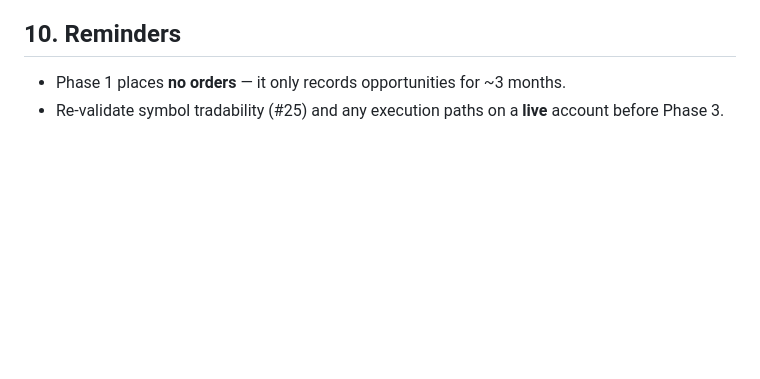
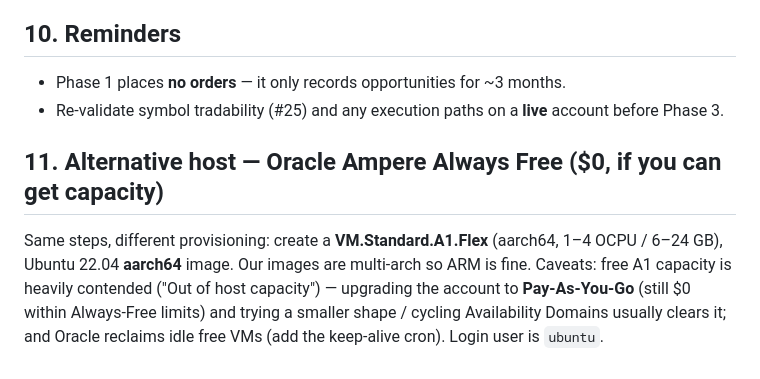
Before and after one commit to bennetwi92/small-cap-stack, a Markdown page: deploy/RUNBOOK.md, the part around one of its changes. Drawn GitHub-style; blank space fills up the shorter version.

```diff
--- a/deploy/RUNBOOK.md
+++ b/deploy/RUNBOOK.md
@@ -77,3 +80,10 @@ Expect `app.started` → `ibkr.connected` → during 04:00–11:59 ET, `scan.can
 ## 10. Reminders
 - Phase 1 places **no orders** — it only records opportunities for ~3 months.
 - Re-validate symbol tradability (#25) and any execution paths on a **live** account before Phase 3.
+
+## 11. Alternative host — Oracle Ampere Always Free ($0, if you can get capacity)
+Same steps, different provisioning: create a **VM.Standard.A1.Flex** (aarch64, 1–4 OCPU / 6–24 GB),
+Ubuntu 22.04 **aarch64** image. Our images are multi-arch so ARM is fine. Caveats: free A1 capacity
+is heavily contended ("Out of host capacity") — upgrading the account to **Pay-As-You-Go** (still
+$0 within Always-Free limits) and trying a smaller shape / cycling Availability Domains usually
+clears it; and Oracle reclaims idle free VMs (add the keep-alive cron). Login user is `ubuntu`.
```
Also changed, not shown: other parts of deploy/RUNBOOK.md (+23 -20 lines), research/decisions.md (+1 -1 lines).
